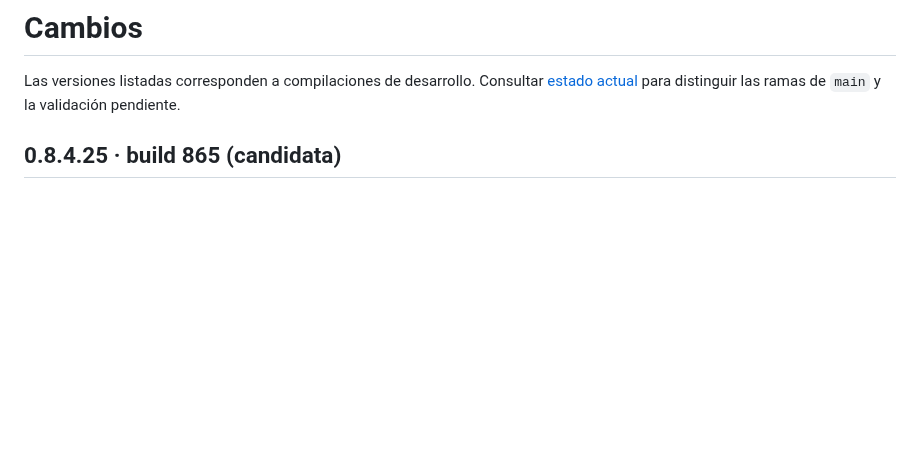
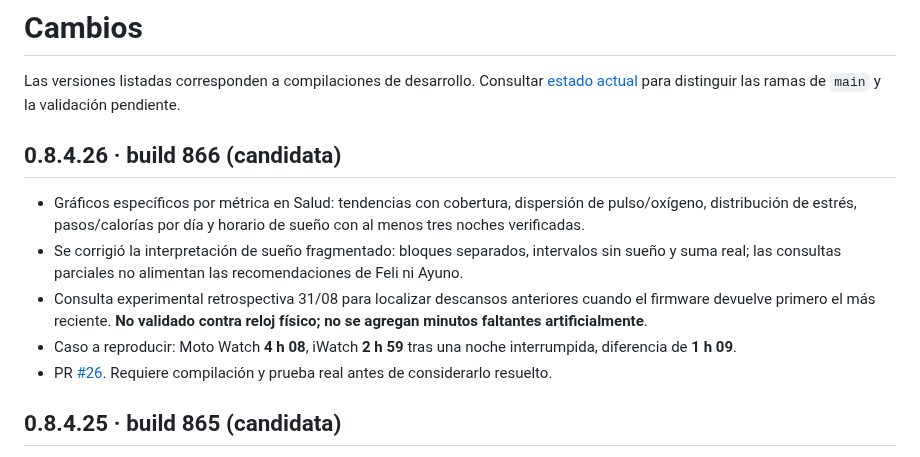
Before and after one commit to eliqs1213-spec/moto-watch-bridge, a Markdown page: CHANGELOG.md, the part around the change. GitHub-like rendering; blank space fills up the shorter version.

Commit message:
docs: document sleep fragmentation case and 866 test plan

```diff
--- a/CHANGELOG.md
+++ b/CHANGELOG.md
@@ -1,6 +1,14 @@
 # Cambios
 
 Las versiones listadas corresponden a compilaciones de desarrollo. Consultar [estado actual](docs/ESTADO_ACTUAL.md) para distinguir las ramas de `main` y la validación pendiente.
+
+## 0.8.4.26 · build 866 (candidata)
+
+- Gráficos específicos por métrica en Salud: tendencias con cobertura, dispersión de pulso/oxígeno, distribución de estrés, pasos/calorías por día y horario de sueño con al menos tres noches verificadas.
+- Se corrigió la interpretación de sueño fragmentado: bloques separados, intervalos sin sueño y suma real; las consultas parciales no alimentan las recomendaciones de Feli ni Ayuno.
+- Consulta experimental retrospectiva 31/08 para localizar descansos anteriores cuando el firmware devuelve primero el más reciente. **No validado contra reloj físico; no se agregan minutos faltantes artificialmente**.
+- Caso a reproducir: Moto Watch **4 h 08**, iWatch **2 h 59** tras una noche interrumpida, diferencia de **1 h 09**.
+- PR [#26](https://github.com/eliqs1213-spec/moto-watch-bridge/pull/26). Requiere compilación y prueba real antes de considerarlo resuelto.
 
 ## 0.8.4.25 · build 865 (candidata)
 
```
